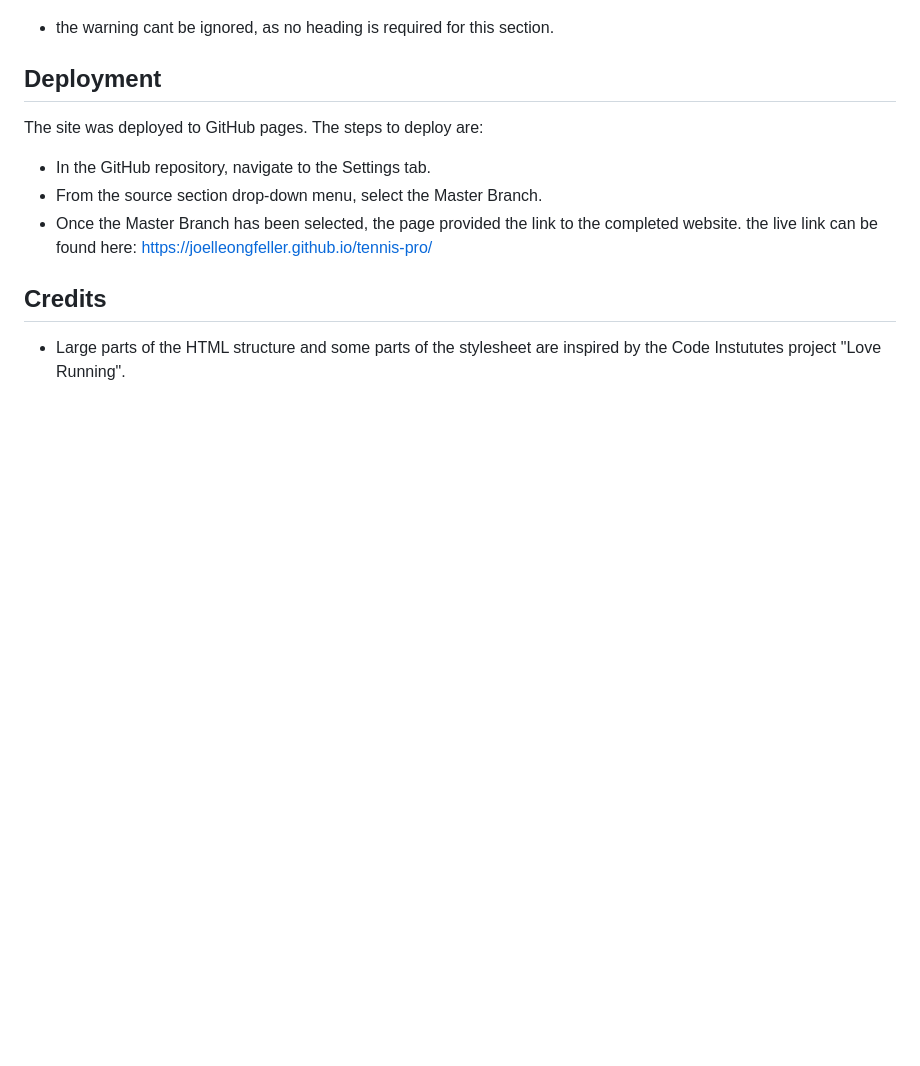
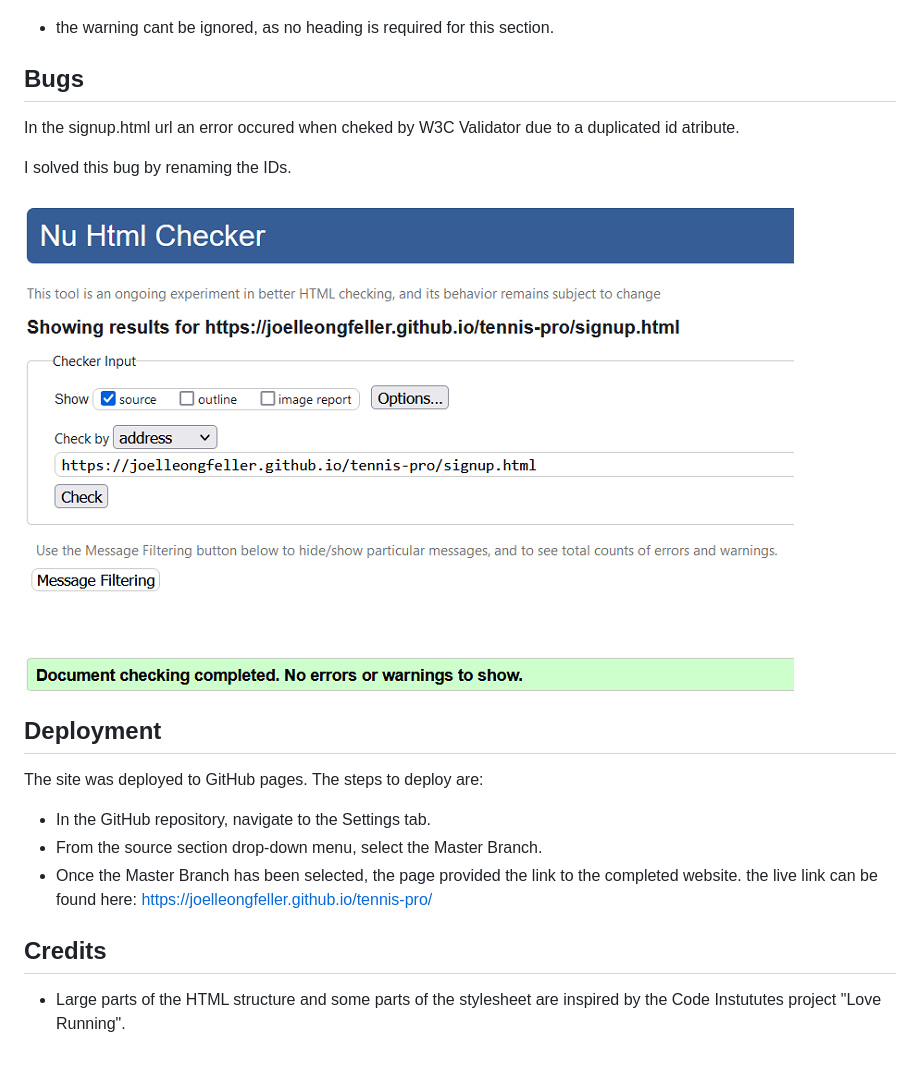
Before and after one commit to JoelLeonGfeller/Tennis-Partner, a Markdown page: README.md, the part around the change. Rendered like a GitHub page; pictures changed too: assets/images/signup-error-fix.png (added); blank space fills up the shorter version.

Commit message:
add bug section to read me

```diff
--- a/README.md
+++ b/README.md
@@ -56,6 +56,14 @@ W3C HTML Validation
 ![Screenshot of HTML Validation](assets/images/screenshot-html-validation.PNG)
 - the warning cant be ignored, as no heading is required for this section.
 
+## Bugs
+In the signup.html url an error occured when cheked by W3C Validator due to a duplicated id atribute.
+
+I solved this bug by renaming the IDs.
+
+![Screenshot of HTML Validation Bug](assets/images/signup-error-fix.png)
+
+
 ## Deployment
 
 The site was deployed to GitHub pages. The steps to deploy are:
```
Also changed, not shown: assets/images/alex-martinez.jpg.
